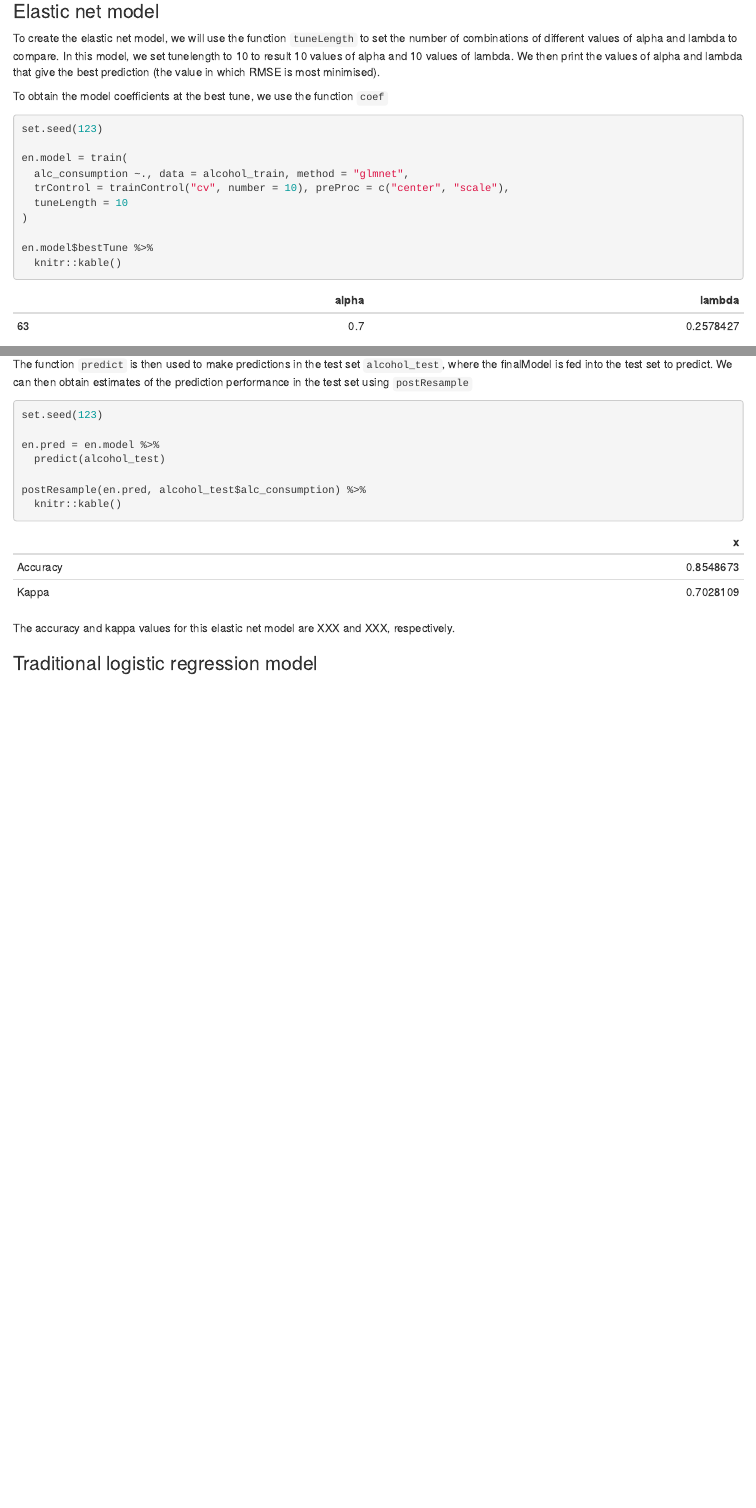
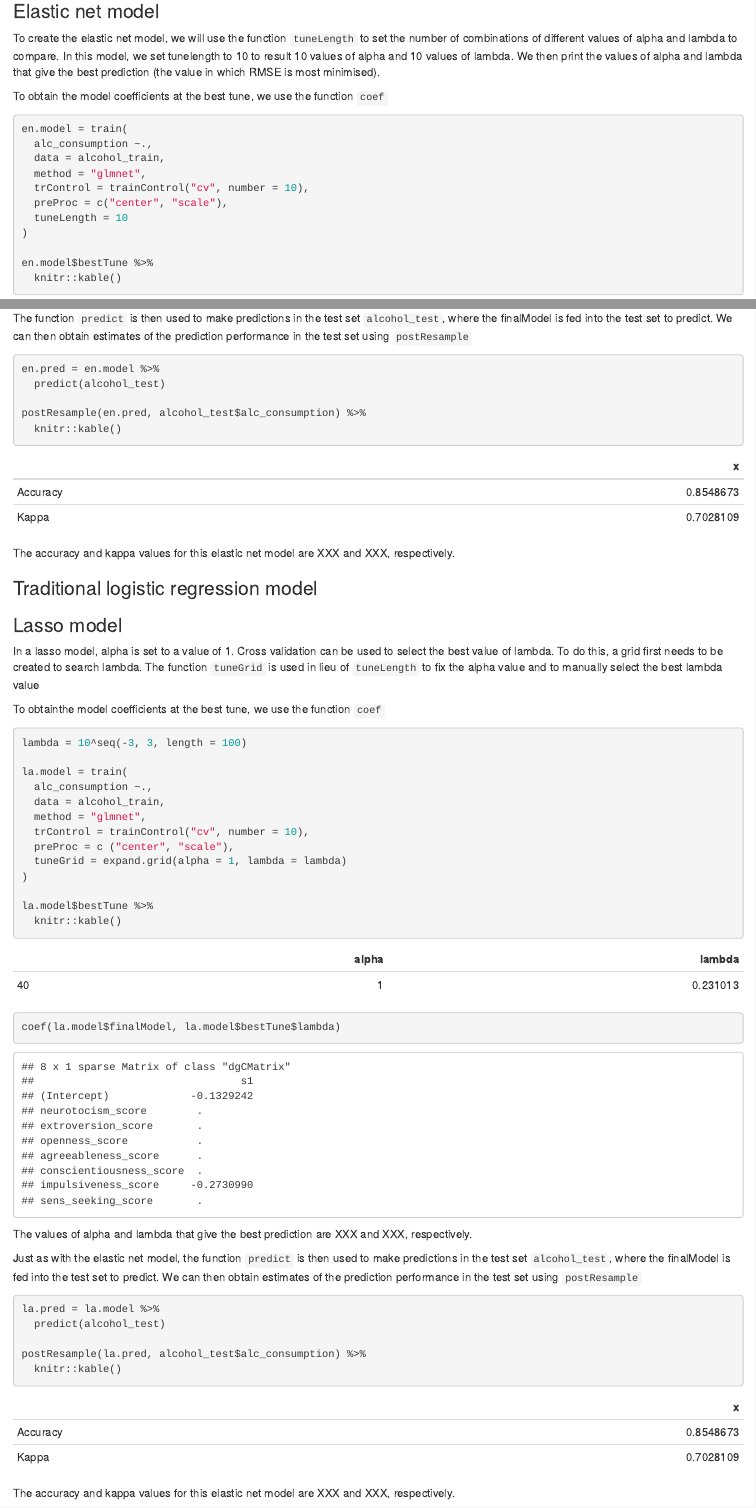
Before and after one commit to gw2442/p8451_assignment5, an R Markdown document (p8451_assignment_5.Rmd): the page in a window 1100 px wide, from 3820 px down, and a second part further down, joined at a grey line. The pictures show the output file p8451_assignment_5.html that the author committed with the source, opened offline.

Commit message:
lasso model

````diff
--- a/p8451_assignment_5.Rmd
+++ b/p8451_assignment_5.Rmd
@@ -72,11 +72,12 @@ To create the elastic net model, we will use the function `tuneLength` to set th
 
 To obtain the model coefficients at the best tune, we use the function `coef`
 ```{r}
-set.seed(123)
-
 en.model = train(
-  alc_consumption ~., data = alcohol_train, method = "glmnet",
-  trControl = trainControl("cv", number = 10), preProc = c("center", "scale"),
+  alc_consumption ~.,
+  data = alcohol_train,
+  method = "glmnet",
+  trControl = trainControl("cv", number = 10),
+  preProc = c("center", "scale"),
   tuneLength = 10
 )
 
@@ -91,8 +92,6 @@ The values of alpha and lambda that give the best prediction are XXX and XXX, re
 The function `predict` is then used to make predictions in the test set `alcohol_test`, where the finalModel is fed into the test set to predict. We can then obtain estimates of the prediction performance in the test set using `postResample`
 
 ```{r}
-set.seed(123)
-
 en.pred = en.model %>%
   predict(alcohol_test)
 
@@ -103,3 +102,45 @@ postResample(en.pred, alcohol_test$alc_consumption) %>%
 The accuracy and kappa values for this elastic net model are XXX and XXX, respectively.
 
 ### Traditional logistic regression model
+
+```{r}
+
+```
+
+### Lasso model
+
+In a lasso model, alpha is set to a value of 1. Cross validation can be used to select the best value of lambda. To do this, a grid first needs to be created to search lambda. The function `tuneGrid` is used in lieu of `tuneLength` to fix the alpha value and to manually select the best lambda value
+
+To obtainthe model coefficients at the best tune, we use the function `coef`
+
+```{r}
+lambda = 10^seq(-3, 3, length = 100)
+
+la.model = train(
+  alc_consumption ~.,
+  data = alcohol_train,
+  method = "glmnet",
+  trControl = trainControl("cv", number = 10),
+  preProc = c ("center", "scale"),
+  tuneGrid = expand.grid(alpha = 1, lambda = lambda)
+)
+
+la.model$bestTune %>%
+  knitr::kable()
+
+coef(la.model$finalModel, la.model$bestTune$lambda)
+```
+
+The values of alpha and lambda that give the best prediction are XXX and XXX, respectively.
+
+Just as with the elastic net model, the function `predict` is then used to make predictions in the test set `alcohol_test`, where the finalModel is fed into the test set to predict. We can then obtain estimates of the prediction performance in the test set using `postResample`
+
+```{r}
+la.pred = la.model %>%
+  predict(alcohol_test)
+
+postResample(la.pred, alcohol_test$alc_consumption) %>%
+  knitr::kable()
+```
+
+The accuracy and kappa values for this elastic net model are XXX and XXX, respectively.
````
Also changed, not shown: p8451_assignment_5.html.
